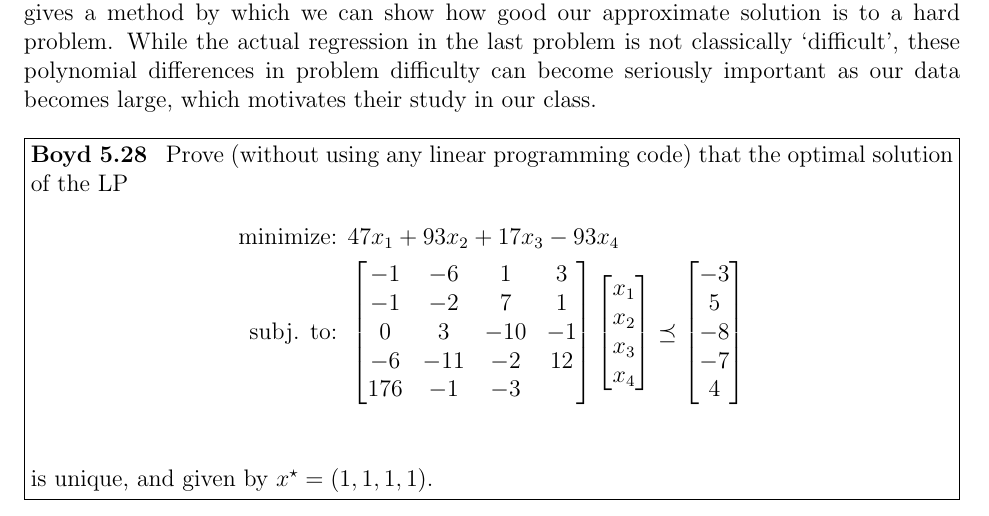
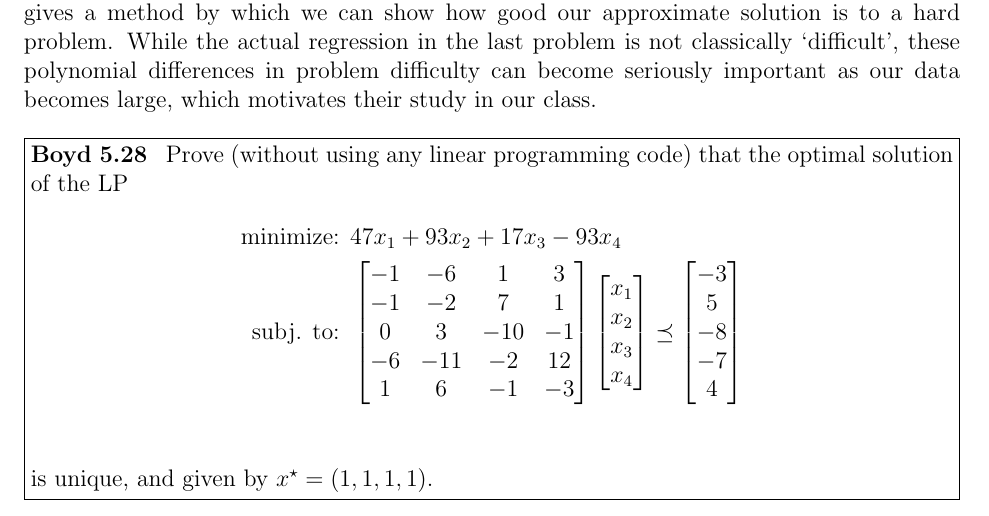
Before and after one commit to weiqinggu/math389L.github.io, a LaTeX problem sheet (hw/pset4.tex): part of page 1 of 3, cut so that both start at the same text. Compiled offline with pdfLaTeX.

Commit message:
fix pset4 typo

```diff
--- a/hw/pset4.tex
+++ b/hw/pset4.tex
@@ -23,7 +23,7 @@
     Prove (without using any linear programming code) that the optimal solution of the LP
     \begin{align*}
         \text{minimize: } & 47 x_1 + 93 x_2 + 17x_3 - 93 x_4\\
-        \text{subj. to: } & \m{-1&-6&1&3\\-1&-2&7&1\\0&3&-10&-1\\-6&-11&-2&12\\176&-1&-3}\m{x_1\\x_2\\x_3\\x_4}\preceq \m{-3\\5\\-8\\-7\\4}\\
+        \text{subj. to: } & \m{-1&-6&1&3\\-1&-2&7&1\\0&3&-10&-1\\-6&-11&-2&12\\1&6&-1&-3}\m{x_1\\x_2\\x_3\\x_4}\preceq \m{-3\\5\\-8\\-7\\4}\\
     \end{align*}
     is unique, and given by $x^\star = (1,1,1,1)$.
 \end{problem}
```
Also changed, not shown: hw/pset4.pdf.
